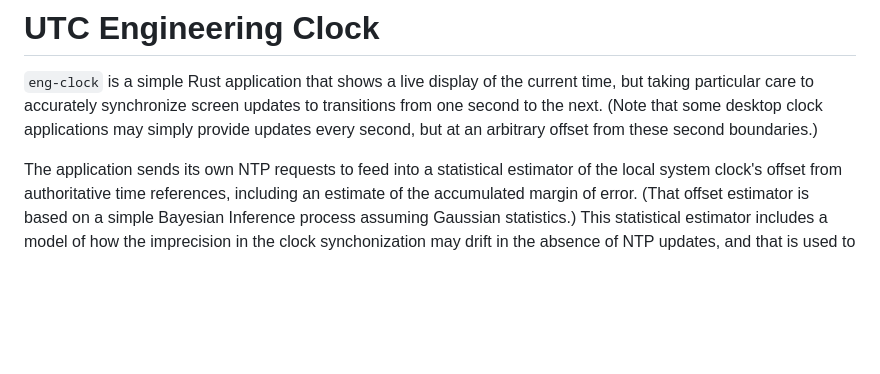
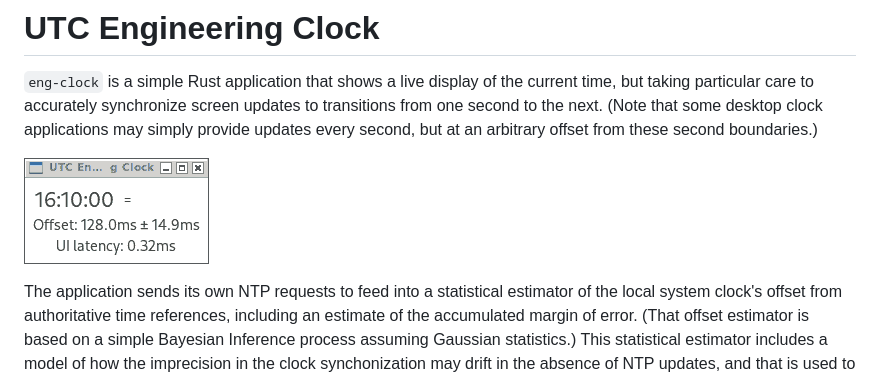
Before and after one commit to rwpenney/eng-clock, a Markdown page: README.md, the part around the change. GitHub-like rendering; pictures changed too: screenshot.png (added); blank space fills up the shorter version.

Commit message:
Added screenshot for README

```diff
--- a/README.md
+++ b/README.md
@@ -5,6 +5,8 @@ of the current time, but taking particular care to accurately synchronize
 screen updates to transitions from one second to the next.
 (Note that some desktop clock applications may simply provide updates
 every second, but at an arbitrary offset from these second boundaries.)
+
+![eng-clock screenshot](screenshot.png "eng-clock running on ArchLinux")
 
 The application sends its own NTP requests to feed into a statistical estimator
 of the local system clock's offset from authoritative time references,
```
Also changed, not shown: 1 other file.
